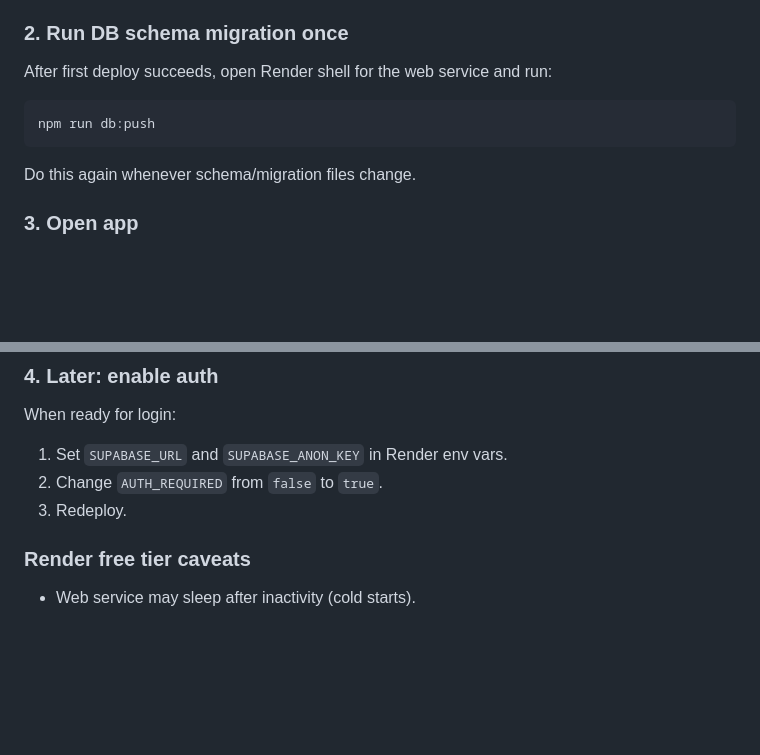
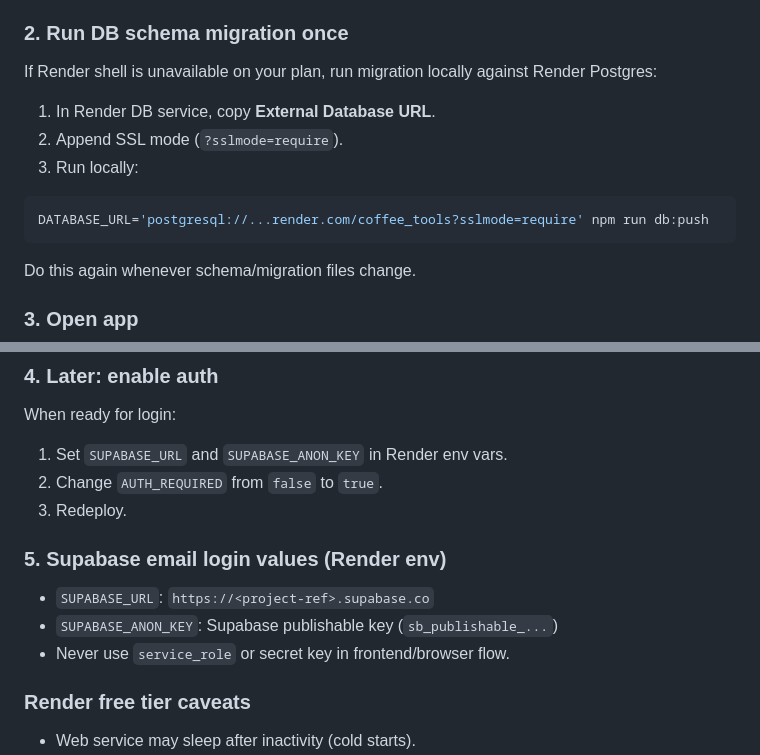
Before and after one commit to cynyassy/coffee-tool, a Markdown page: README.md, 2 parts joined by grey strips. GitHub-like rendering; blank space fills up the shorter version.

Commit message:
Update README with live URL and Render migration workflow

````diff
--- a/README.md
+++ b/README.md
@@ -203,10 +208,14 @@ It creates:
 
 ### 2. Run DB schema migration once
 
-After first deploy succeeds, open Render shell for the web service and run:
+If Render shell is unavailable on your plan, run migration locally against Render Postgres:
+
+1. In Render DB service, copy **External Database URL**.
+2. Append SSL mode (`?sslmode=require`).
+3. Run locally:
 
 ```bash
-npm run db:push
+DATABASE_URL='postgresql://...render.com/coffee_tools?sslmode=require' npm run db:push
 ```
 
 Do this again whenever schema/migration files change.
@@ -223,6 +232,12 @@ When ready for login:
 1. Set `SUPABASE_URL` and `SUPABASE_ANON_KEY` in Render env vars.
 2. Change `AUTH_REQUIRED` from `false` to `true`.
 3. Redeploy.
+
+### 5. Supabase email login values (Render env)
+
+- `SUPABASE_URL`: `https://<project-ref>.supabase.co`
+- `SUPABASE_ANON_KEY`: Supabase publishable key (`sb_publishable_...`)
+- Never use `service_role` or secret key in frontend/browser flow.
 
 ### Render free tier caveats
 
````
Also changed, not shown: other parts of README.md (+5 -0 lines).
